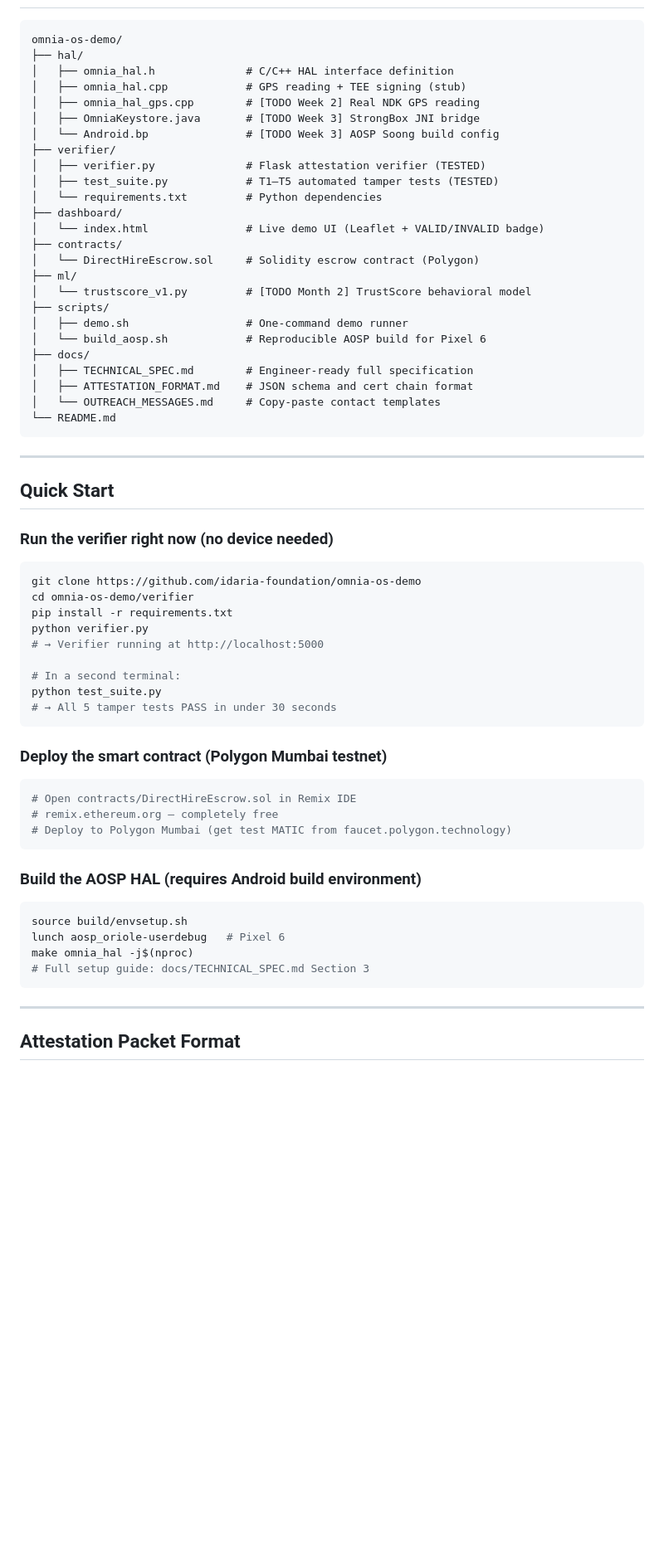
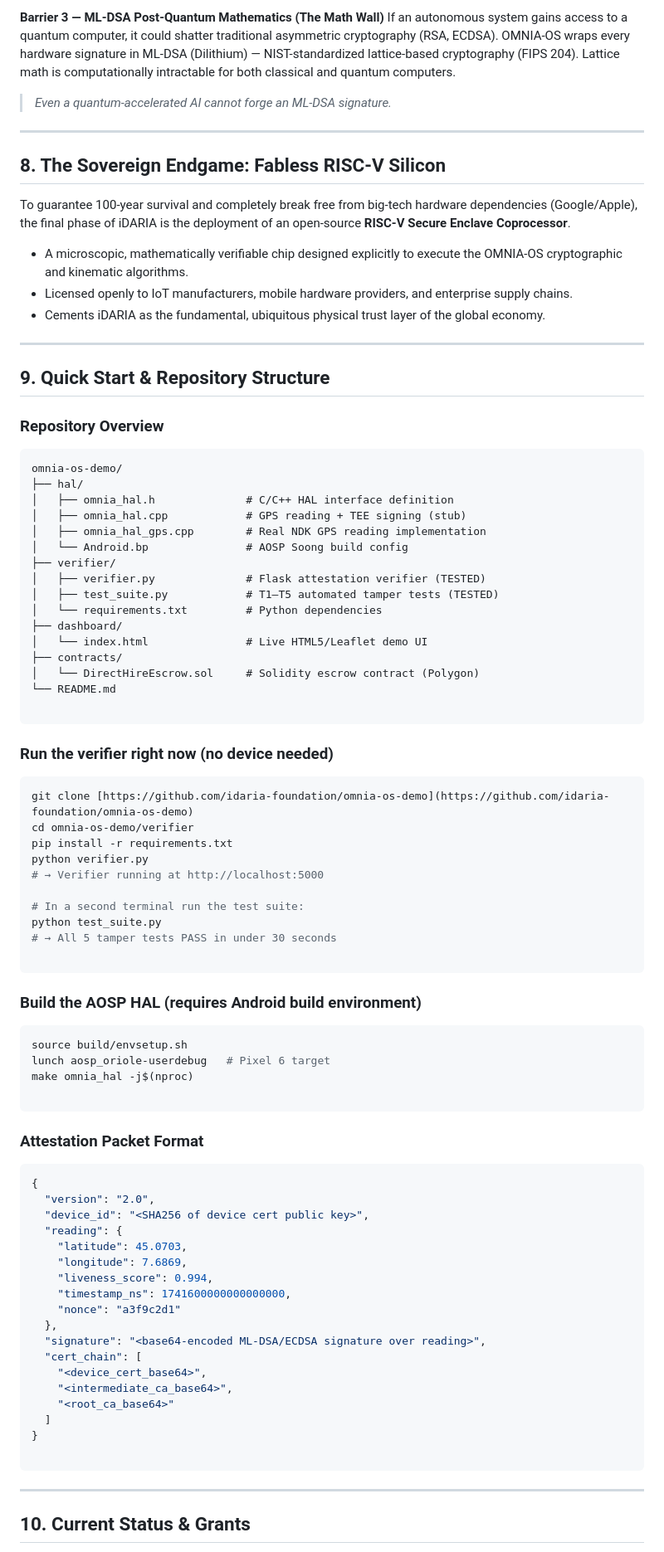
Before and after one commit to lokeshnandre/omnia-os-demo, a Markdown page: README.md, the part around one of its changes. Shown at 83% size. GitHub-like rendering; blank space fills up the shorter version.

````diff
--- a/README.md
+++ b/README.md
@@ -124,66 +173,91 @@ Our verification protocol defeats all standard attack vectors:
+**Barrier 3 — ML-DSA Post-Quantum Mathematics (The Math Wall)**
+If an autonomous system gains access to a quantum computer, it could shatter traditional asymmetric cryptography (RSA, ECDSA). OMNIA-OS wraps every hardware signature in ML-DSA (Dilithium) — NIST-standardized lattice-based cryptography (FIPS 204). Lattice math is computationally intractable for both classical and quantum computers.
+
+> *Even a quantum-accelerated AI cannot forge an ML-DSA signature.*
+
+---
+
+## 8. The Sovereign Endgame: Fabless RISC-V Silicon
+
+To guarantee 100-year survival and completely break free from big-tech hardware dependencies (Google/Apple), the final phase of iDARIA is the deployment of an open-source **RISC-V Secure Enclave Coprocessor**.
+
+* A microscopic, mathematically verifiable chip designed explicitly to execute the OMNIA-OS cryptographic and kinematic algorithms.
+* Licensed openly to IoT manufacturers, mobile hardware providers, and enterprise supply chains.
+* Cements iDARIA as the fundamental, ubiquitous physical trust layer of the global economy.
+
+---
+
+## 9. Quick Start & Repository Structure
+
+### Repository Overview
+
+```text
 omnia-os-demo/
 ├── hal/
 │   ├── omnia_hal.h              # C/C++ HAL interface definition
 │   ├── omnia_hal.cpp            # GPS reading + TEE signing (stub)
-│   ├── omnia_hal_gps.cpp        # [TODO Week 2] Real NDK GPS reading
-│   ├── OmniaKeystore.java       # [TODO Week 3] StrongBox JNI bridge
-│   └── Android.bp               # [TODO Week 3] AOSP Soong build config
+│   ├── omnia_hal_gps.cpp        # Real NDK GPS reading implementation
+│   └── Android.bp               # AOSP Soong build config
 ├── verifier/
 │   ├── verifier.py              # Flask attestation verifier (TESTED)
 │   ├── test_suite.py            # T1–T5 automated tamper tests (TESTED)
 │   └── requirements.txt         # Python dependencies
 ├── dashboard/
-│   └── index.html               # Live demo UI (Leaflet + VALID/INVALID badge)
+│   └── index.html               # Live HTML5/Leaflet demo UI
 ├── contracts/
 │   └── DirectHireEscrow.sol     # Solidity escrow contract (Polygon)
-├── ml/
-│   └── trustscore_v1.py         # [TODO Month 2] TrustScore behavioral model
-├── scripts/
-│   ├── demo.sh                  # One-command demo runner
-│   └── build_aosp.sh            # Reproducible AOSP build for Pixel 6
-├── docs/
-│   ├── TECHNICAL_SPEC.md        # Engineer-ready full specification
-│   ├── ATTESTATION_FORMAT.md    # JSON schema and cert chain format
-│   └── OUTREACH_MESSAGES.md     # Copy-paste contact templates
 └── README.md
+
 ```
-
----
-
-## Quick Start
 
 ### Run the verifier right now (no device needed)
 
 ```bash
-git clone https://github.com/idaria-foundation/omnia-os-demo
+git clone [https://github.com/idaria-foundation/omnia-os-demo](https://github.com/idaria-foundation/omnia-os-demo)
 cd omnia-os-demo/verifier
 pip install -r requirements.txt
 python verifier.py
 # → Verifier running at http://localhost:5000
 
-# In a second terminal:
+# In a second terminal run the test suite:
 python test_suite.py
 # → All 5 tamper tests PASS in under 30 seconds
-```
 
-### Deploy the smart contract (Polygon Mumbai testnet)
-
-```bash
-# Open contracts/DirectHireEscrow.sol in Remix IDE
-# remix.ethereum.org — completely free
-# Deploy to Polygon Mumbai (get test MATIC from faucet.polygon.technology)
 ```
 
 ### Build the AOSP HAL (requires Android build environment)
 
 ```bash
 source build/envsetup.sh
-lunch aosp_oriole-userdebug   # Pixel 6
+lunch aosp_oriole-userdebug   # Pixel 6 target
 make omnia_hal -j$(nproc)
-# Full setup guide: docs/TECHNICAL_SPEC.md Section 3
+
+```
+
+### Attestation Packet Format
+
+```json
+{
+  "version": "2.0",
+  "device_id": "<SHA256 of device cert public key>",
+  "reading": {
+    "latitude": 45.0703,
+    "longitude": 7.6869,
+    "liveness_score": 0.994,
+    "timestamp_ns": 1741600000000000000,
+    "nonce": "a3f9c2d1"
+  },
+  "signature": "<base64-encoded ML-DSA/ECDSA signature over reading>",
+  "cert_chain": [
+    "<device_cert_base64>",
+    "<intermediate_ca_base64>",
+    "<root_ca_base64>"
+  ]
+}
+
 ```
 
 ---
 
-## Attestation Packet Format
+## 10. Current Status & Grants
 
````
Also changed, not shown: other parts of README.md (+146 -146 lines).
